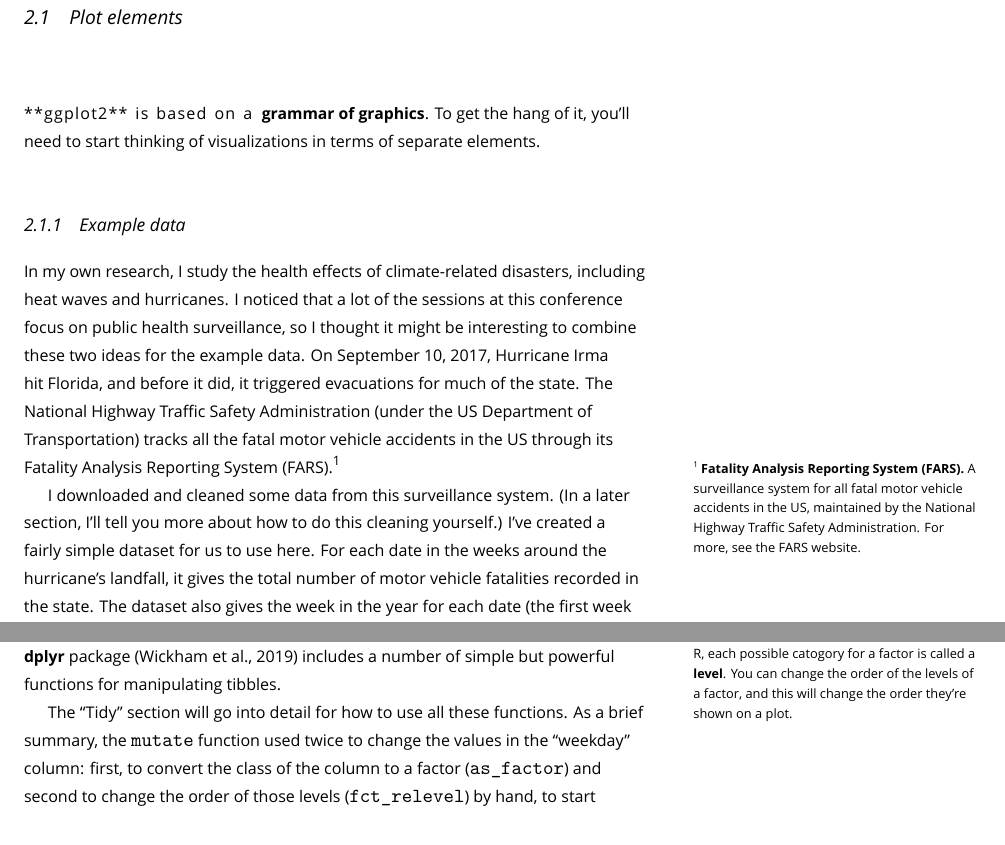
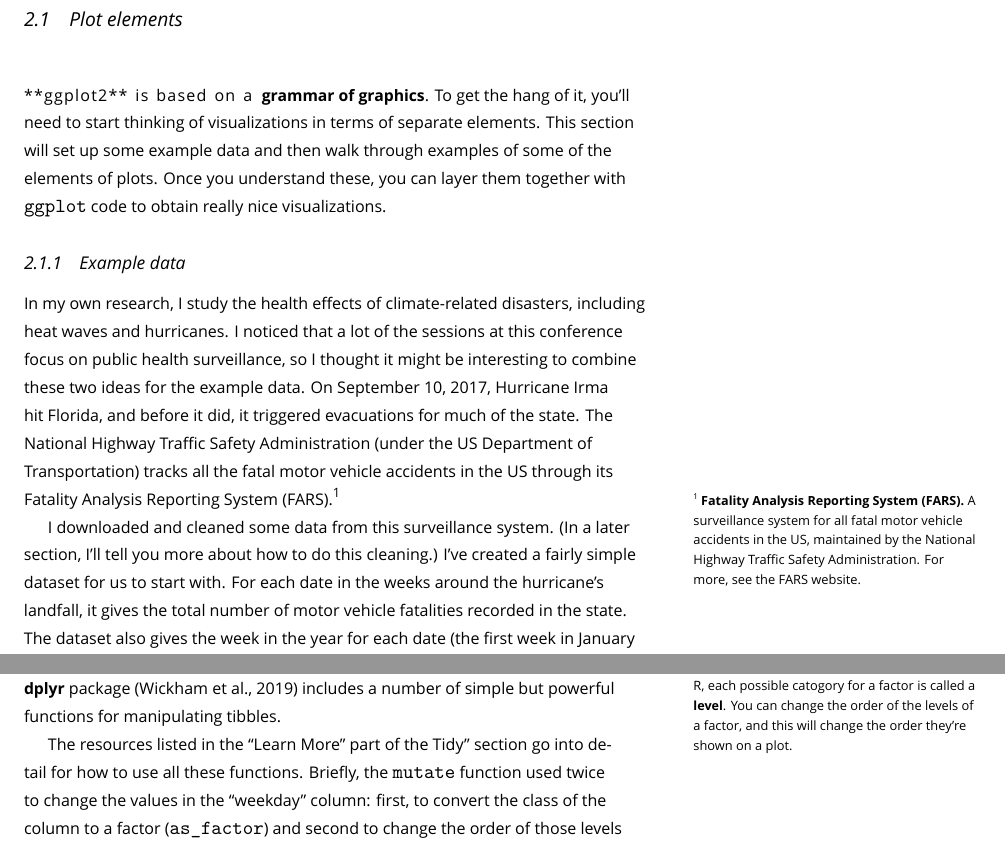
Before and after one commit to geanders/navy_public_health, a LaTeX book (docs/navy_public_health.tex): two parts of pages 9 and 17 of 49, joined at a grey line, cut so that both start at the same text. Compiled offline with XeLaTeX; a missing font is replaced by an installed copy or a similar font.

Commit message:
Make some edits

```diff
--- a/docs/navy_public_health.tex
+++ b/docs/navy_public_health.tex
@@ -277,6 +279,9 @@ to customize (once you get the hang of it).
 
 \newthought{**ggplot2** is based on a} \textbf{grammar of graphics}. To get the hang
 of it, you'll need to start thinking of visualizations in terms of separate elements.
+This section will set up some example data and then walk through examples of some of
+the elements of plots. Once you understand these, you can layer them together with
+\texttt{ggplot} code to obtain really nice visualizations.
 
 \hypertarget{example-data}{%
 \subsection{Example data}\label{example-data}}
@@ -294,8 +299,8 @@ System (FARS).\footnote{\textbf{Fatality Analysis Reporting System (FARS).} A su
   \href{https://www.nhtsa.gov/research-data/fatality-analysis-reporting-system-fars}{the FARS website}.}
 
 I downloaded and cleaned some data from this surveillance system. (In a later section,
-I'll tell you more about how to do this cleaning yourself.) I've created a fairly
-simple dataset for us to use here. For each date in the weeks around the hurricane's
+I'll tell you more about how to do this cleaning.) I've created a fairly
+simple dataset for us to start with. For each date in the weeks around the hurricane's
 landfall, it gives the total number of motor vehicle fatalities recorded in the
 state. The dataset also gives the week in the year for each date (the first week in
 January would be ``1'' for this measure, etc.), as well as the day of the week.
@@ -845,8 +850,9 @@ cleaner: the pipe operator (\texttt{\%\textgreater{}\%}) and the compound assign
 The \textbf{dplyr} package \citep{R-dplyr} includes a number of simple but powerful functions
 for manipulating tibbles.
 
-The ``Tidy'' section will go into detail for how to use all these functions. As a brief
-summary, the \texttt{mutate} function used twice to change the values in the ``weekday'' column:
+The resources listed in the ``Learn More'' part of the Tidy" section go into detail for how
+to use all these functions. Briefly, the \texttt{mutate} function used twice to change the
+values in the ``weekday'' column:
 first, to convert the class of the column to a factor (\texttt{as\_factor}) and second to
 change the order of those levels (\texttt{fct\_relevel}) by hand, to start with Monday and
 go in order through Sunday. The compound assignment pipe operator (\texttt{\%\textless{}\textgreater{}\%}) allows
```
Also changed, not shown: docs/navy_public_health.pdf, docs/navy_public_health.tex (12 more changed lines), 14 other files.
